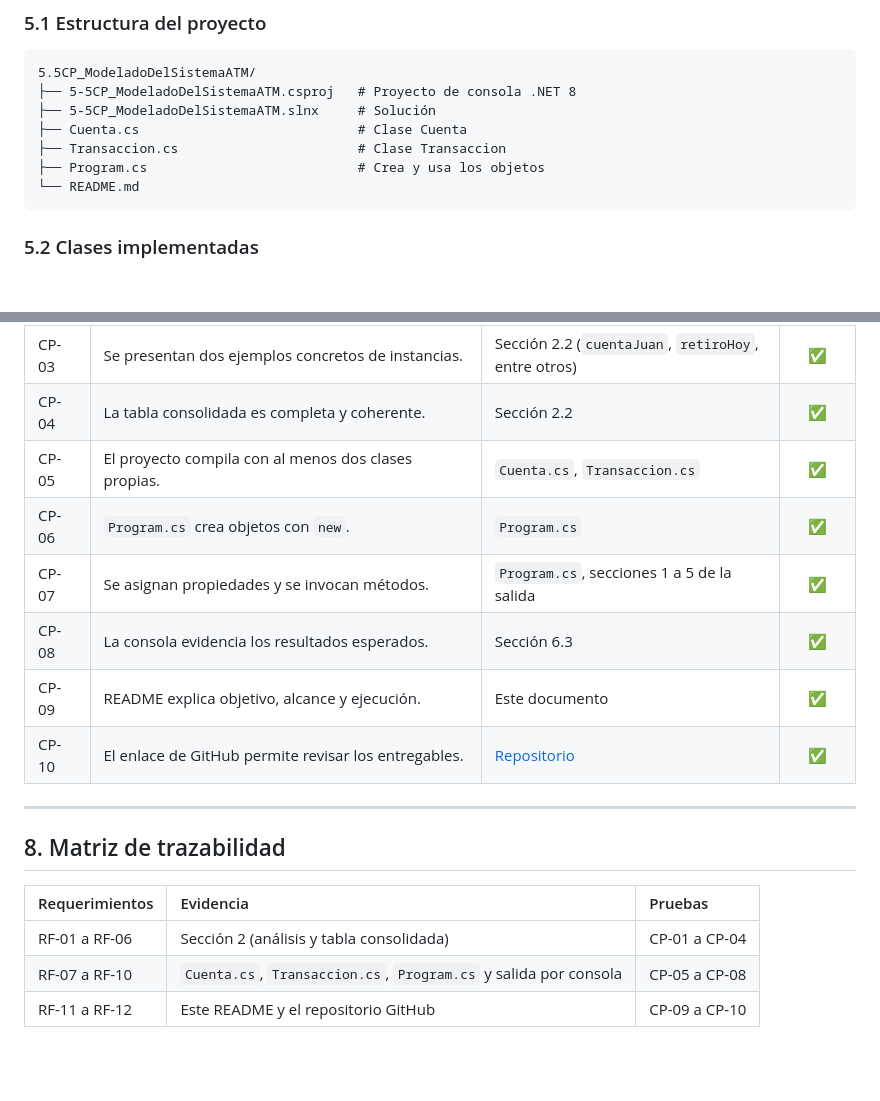
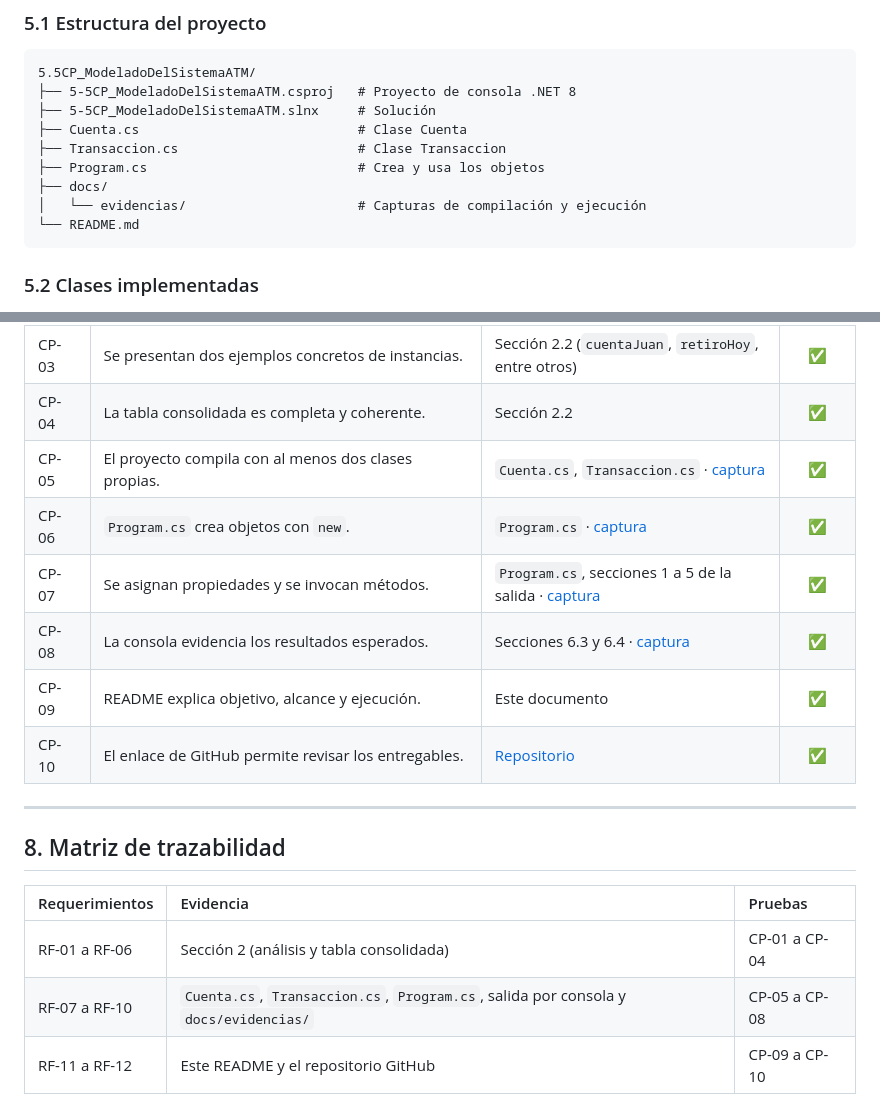
Before and after one commit to DHDanaurysHiraldo/5.5CP_ModeladoDelSistemaATM, a Markdown page: README.md, 2 parts joined by grey strips. GitHub-like rendering; blank space fills up the shorter version.

````diff
--- a/README.md
+++ b/README.md
@@ -101,6 +101,8 @@ En el Mini ATM V2 los **datos** de la cuenta eran variables sueltas en `Main` y
 ├── Cuenta.cs                            # Clase Cuenta
 ├── Transaccion.cs                       # Clase Transaccion
 ├── Program.cs                           # Crea y usa los objetos
+├── docs/
+│   └── evidencias/                      # Capturas de compilación y ejecución
 └── README.md
 ```
 
@@ -226,10 +242,10 @@ Fin de la demostración.
 | CP-02 | Cada clase tiene métodos y estado o justificación de ausencia de estado. | Sección 2.2 | ✅ |
 | CP-03 | Se presentan dos ejemplos concretos de instancias. | Sección 2.2 (`cuentaJuan`, `retiroHoy`, entre otros) | ✅ |
 | CP-04 | La tabla consolidada es completa y coherente. | Sección 2.2 | ✅ |
-| CP-05 | El proyecto compila con al menos dos clases propias. | `Cuenta.cs`, `Transaccion.cs` | ✅ |
-| CP-06 | `Program.cs` crea objetos con `new`. | `Program.cs` | ✅ |
-| CP-07 | Se asignan propiedades y se invocan métodos. | `Program.cs`, secciones 1 a 5 de la salida | ✅ |
-| CP-08 | La consola evidencia los resultados esperados. | Sección 6.3 | ✅ |
+| CP-05 | El proyecto compila con al menos dos clases propias. | `Cuenta.cs`, `Transaccion.cs` · [captura](docs/evidencias/CP-05_compilacion.png) | ✅ |
+| CP-06 | `Program.cs` crea objetos con `new`. | `Program.cs` · [captura](docs/evidencias/CP-07_ejecucion_1.png) | ✅ |
+| CP-07 | Se asignan propiedades y se invocan métodos. | `Program.cs`, secciones 1 a 5 de la salida · [captura](docs/evidencias/CP-07_ejecucion_1.png) | ✅ |
+| CP-08 | La consola evidencia los resultados esperados. | Secciones 6.3 y 6.4 · [captura](docs/evidencias/CP-08_ejecucion_2.png) | ✅ |
 | CP-09 | README explica objetivo, alcance y ejecución. | Este documento | ✅ |
 | CP-10 | El enlace de GitHub permite revisar los entregables. | [Repositorio](https://github.com/DHDanaurysHiraldo/5.5CP_ModeladoDelSistemaATM) | ✅ |
 
@@ -240,5 +256,5 @@ Fin de la demostración.
 | Requerimientos | Evidencia | Pruebas |
 | :--- | :--- | :--- |
 | RF-01 a RF-06 | Sección 2 (análisis y tabla consolidada) | CP-01 a CP-04 |
-| RF-07 a RF-10 | `Cuenta.cs`, `Transaccion.cs`, `Program.cs` y salida por consola | CP-05 a CP-08 |
+| RF-07 a RF-10 | `Cuenta.cs`, `Transaccion.cs`, `Program.cs`, salida por consola y `docs/evidencias/` | CP-05 a CP-08 |
 | RF-11 a RF-12 | Este README y el repositorio GitHub | CP-09 a CP-10 |
````
Also changed, not shown: other parts of README.md (+14 -0 lines), docs/evidencias/CP-05_compilacion.png (added), docs/evidencias/CP-07_ejecucion_1.png (added), docs/evidencias/CP-08_ejecucion_2.png (added).
